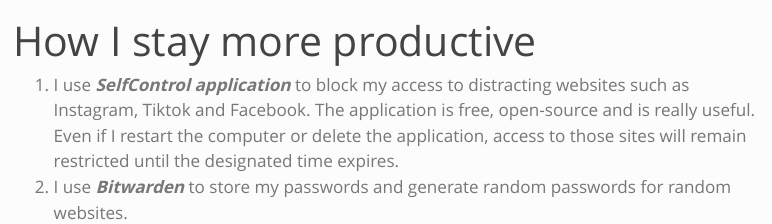
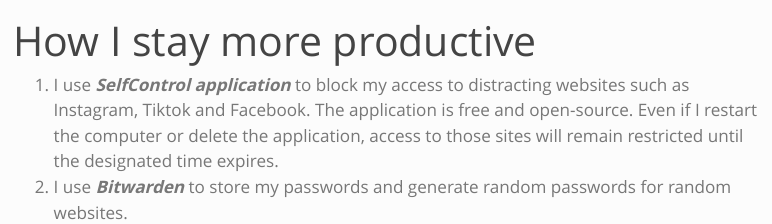
Before and after one commit to trieustats/personal-site, a Quarto document (blog.qmd): the page in a window 1100 px wide, from its top. Rendered offline with R 4.5, knitr and Pandoc in place of Quarto, with nearby package versions; menus at the side of the page are left out.

Commit message:
small edits

```diff
--- a/blog.qmd
+++ b/blog.qmd
@@ -2,5 +2,5 @@
 title: "How I stay more productive"
 ---
 
-1.  I use ***SelfControl application*** to block my access to distracting websites such as Instagram, Tiktok and Facebook. The application is free, open-source and is really useful. Even if I restart the computer or delete the application, access to those sites will remain restricted until the designated time expires.
+1.  I use ***SelfControl application*** to block my access to distracting websites such as Instagram, Tiktok and Facebook. The application is free and open-source. Even if I restart the computer or delete the application, access to those sites will remain restricted until the designated time expires.
 2.  I use ***Bitwarden*** to store my passwords and generate random passwords for random websites.
```
Also changed, not shown: index.qmd (+1 -1 lines), docs/search.json, 3 other files.
